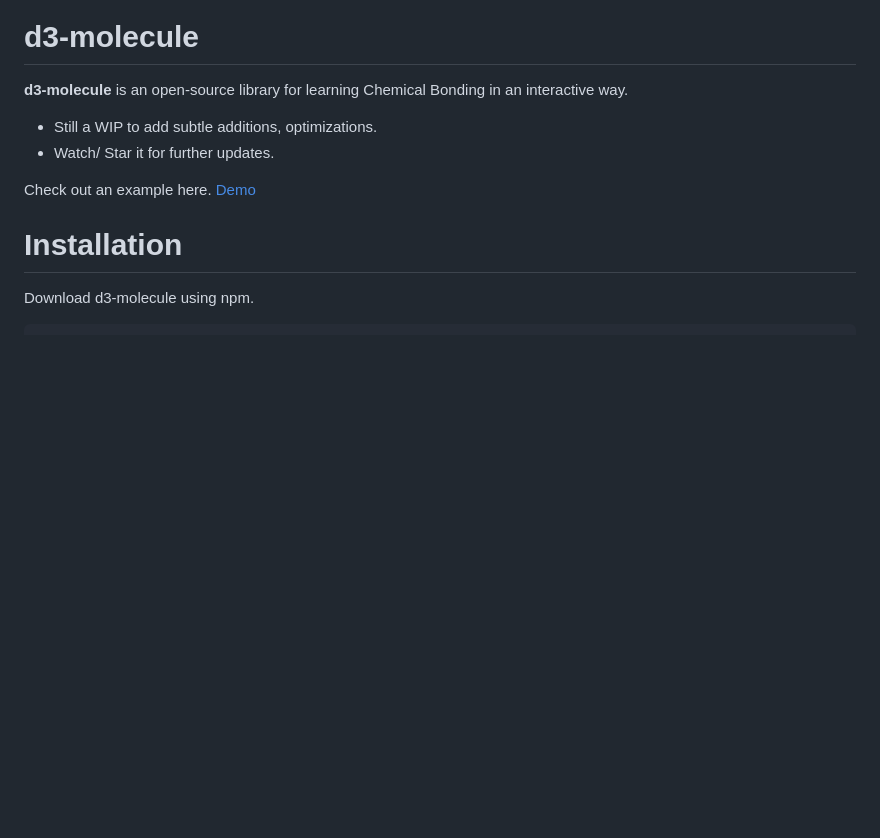
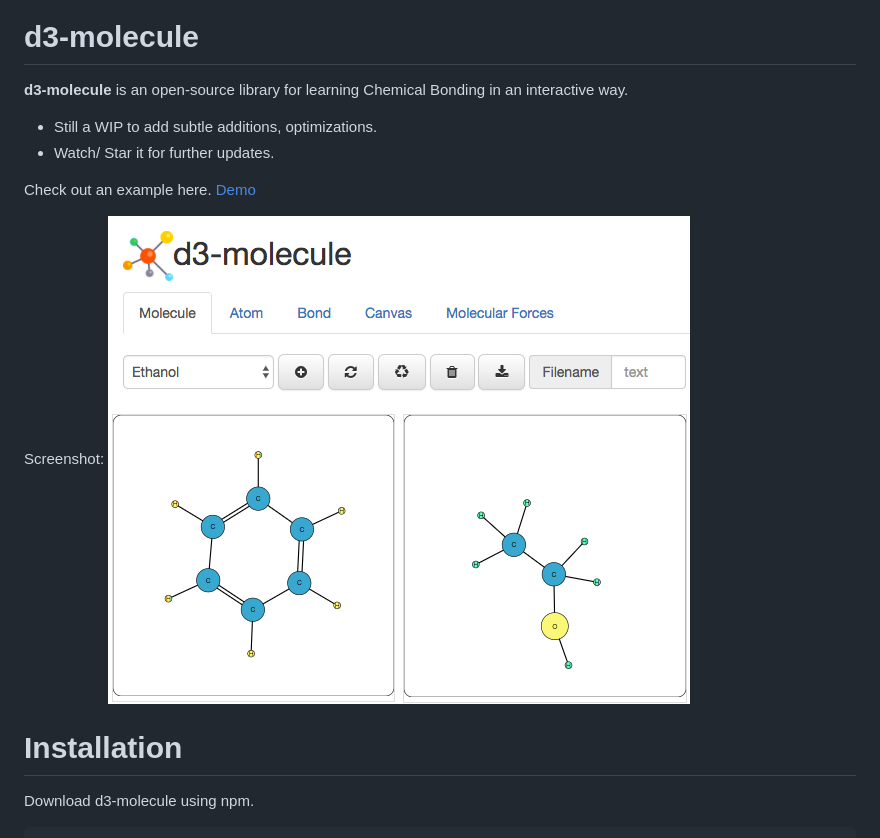
Before and after one commit to arpitnarechania/d3-molecule, a Markdown page: README.md, the part around the change. Drawn GitHub-style; pictures changed too: assets/screenshot.png (added); blank space fills up the shorter version.

Commit message:
add screenshot of example and add to readme

```diff
--- a/README.md
+++ b/README.md
@@ -5,6 +5,9 @@
 * Watch/ Star it for further  updates.
 
 Check out an example here. [Demo](https://arpitnarechania.github.io/d3-molecule/)
+
+Screenshot:
+![Screenshot](https://raw.githubusercontent.com/arpitnarechania/d3-molecule/master/assets/screenshot.png)
 
 # Installation
 
```
